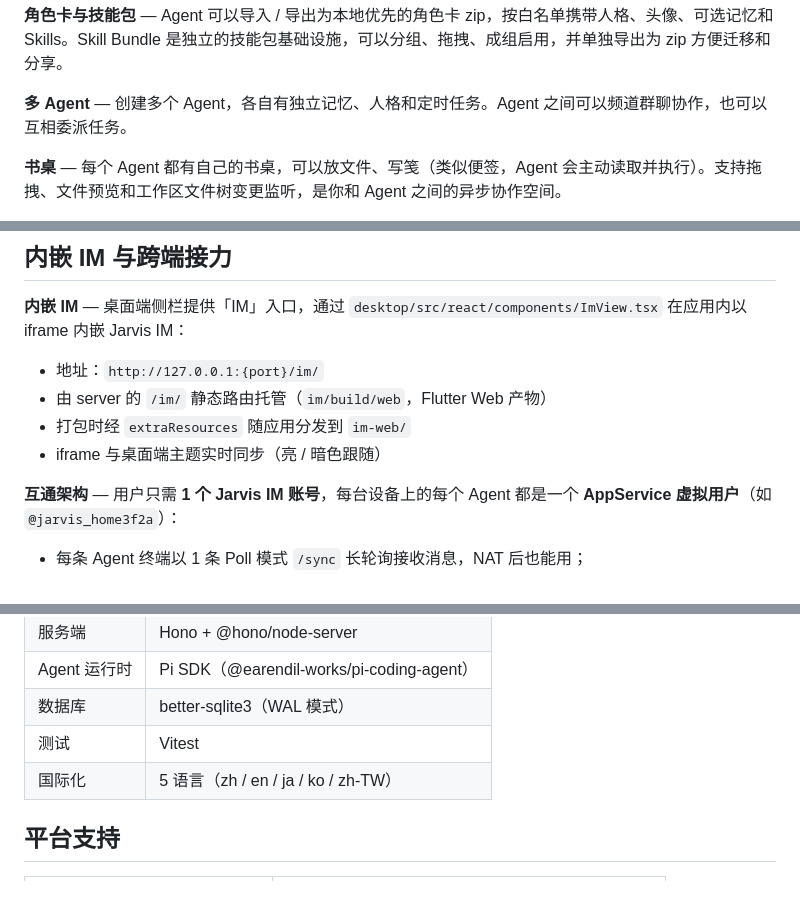
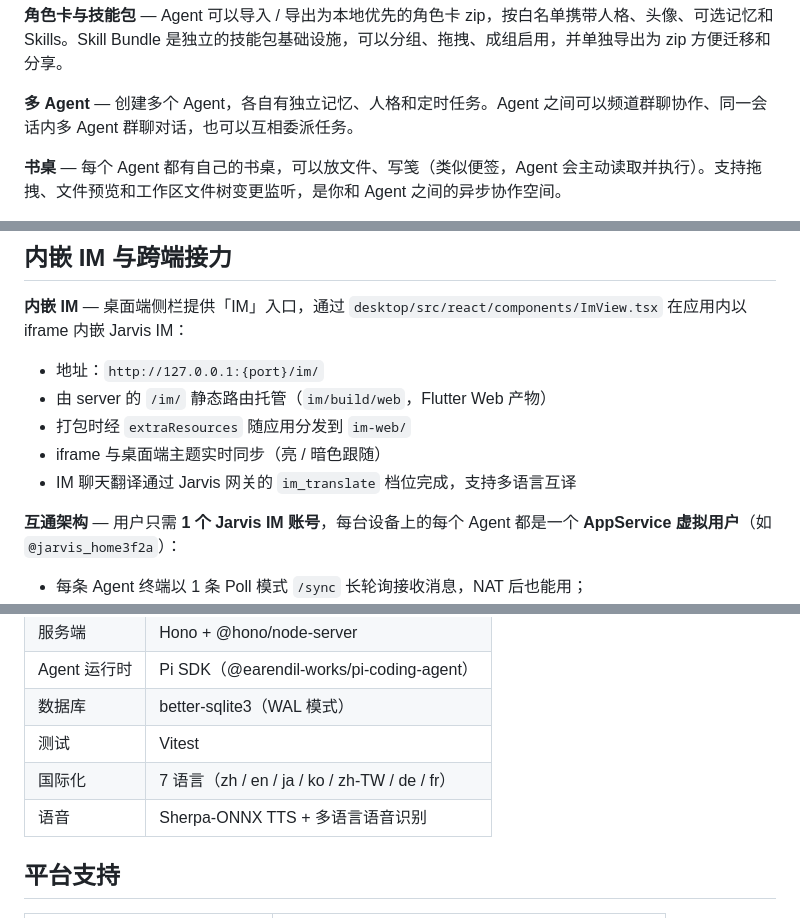
Before and after one commit to mengtian999/bitjarvis, a Markdown page: README.md, 3 parts joined by grey strips. GitHub-like rendering; blank space fills up the shorter version.

```diff
--- a/README.md
+++ b/README.md
@@ -46,7 +46,7 @@ Bit Jarvis 是一个个人 AI 助理（桌面 Agent）：有记忆，有性格
 
 **角色卡与技能包** — Agent 可以导入 / 导出为本地优先的角色卡 zip，按白名单携带人格、头像、可选记忆和 Skills。Skill Bundle 是独立的技能包基础设施，可以分组、拖拽、成组启用，并单独导出为 zip 方便迁移和分享。
 
-**多 Agent** — 创建多个 Agent，各自有独立记忆、人格和定时任务。Agent 之间可以频道群聊协作，也可以互相委派任务。
+ **多 Agent** — 创建多个 Agent，各自有独立记忆、人格和定时任务。Agent 之间可以频道群聊协作、同一会话内多 Agent 群聊对话，也可以互相委派任务。
 
 **书桌** — 每个 Agent 都有自己的书桌，可以放文件、写笺（类似便签，Agent 会主动读取并执行）。支持拖拽、文件预览和工作区文件树变更监听，是你和 Agent 之间的异步协作空间。
 
@@ -64,6 +64,7 @@ Bit Jarvis 是一个个人 AI 助理（桌面 Agent）：有记忆，有性格
 - 由 server 的 `/im/` 静态路由托管（`im/build/web`，Flutter Web 产物）
 - 打包时经 `extraResources` 随应用分发到 `im-web/`
 - iframe 与桌面端主题实时同步（亮 / 暗色跟随）
+- IM 聊天翻译通过 Jarvis 网关的 `im_translate` 档位完成，支持多语言互译
 
 **互通架构** — 用户只需 **1 个 Jarvis IM 账号**，每台设备上的每个 Agent 都是一个 **AppService 虚拟用户**（如 `@jarvis_home3f2a`）：
 
@@ -113,7 +114,8 @@ cli/ scripts/ tools/ tests/   命令行入口 / 构建打包签名工具 / Vites
 | Agent 运行时 | Pi SDK（@earendil-works/pi-coding-agent） |
 | 数据库 | better-sqlite3（WAL 模式） |
 | 测试 | Vitest |
-| 国际化 | 5 语言（zh / en / ja / ko / zh-TW） |
+| 国际化 | 7 语言（zh / en / ja / ko / zh-TW / de / fr） |
+| 语音 | Sherpa-ONNX TTS + 多语言语音识别 |
 
 ## 平台支持
 
```
Also changed, not shown: README_EN.md (+4 -2 lines).
